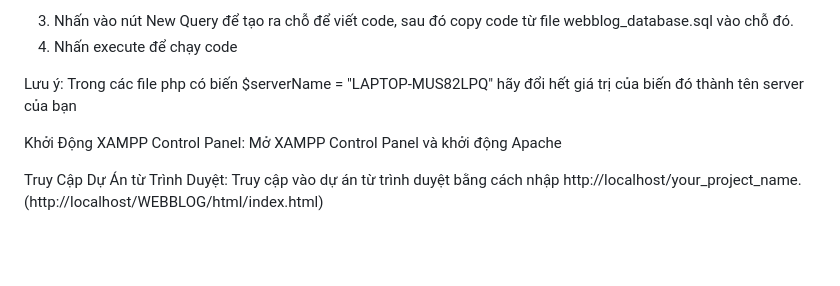
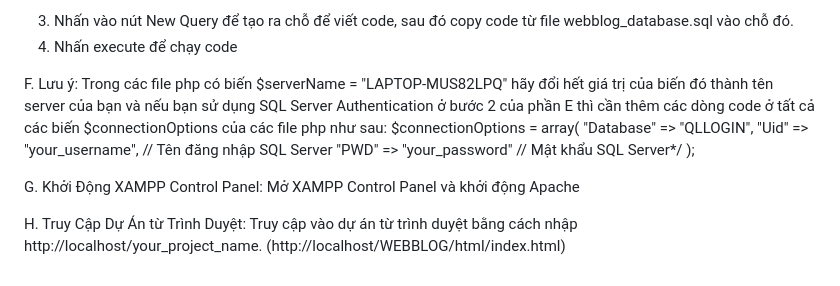
Before and after one commit to VanTuanLy/WEBBLOG, a Markdown page: README.md, the part around one of its changes. GitHub-like rendering; blank space fills up the shorter version.

```diff
--- a/README.md
+++ b/README.md
@@ -54,8 +54,13 @@ Sau đó cần phải tạo database trên sql server:
 3. Nhấn vào nút New Query để tạo ra chỗ để viết code, sau đó copy code từ file webblog_database.sql vào chỗ đó.
 4. Nhấn execute để chạy code
 
-Lưu ý: Trong các file php có biến $serverName = "LAPTOP-MUS82LPQ" hãy đổi hết giá trị của biến đó thành tên server của bạn
+F. Lưu ý: Trong các file php có biến $serverName = "LAPTOP-MUS82LPQ" hãy đổi hết giá trị của biến đó thành tên server của bạn và nếu bạn sử dụng SQL Server Authentication ở bước 2 của phần E thì cần thêm các dòng code ở tất cả các biến $connectionOptions của các file php như sau:
+$connectionOptions = array(
+"Database" => "QLLOGIN",
+"Uid" => "your_username", // Tên đăng nhập SQL Server
+"PWD" => "your_password" // Mật khẩu SQL Server*/
+);
 
-Khởi Động XAMPP Control Panel: Mở XAMPP Control Panel và khởi động Apache
+G. Khởi Động XAMPP Control Panel: Mở XAMPP Control Panel và khởi động Apache
 
-Truy Cập Dự Án từ Trình Duyệt: Truy cập vào dự án từ trình duyệt bằng cách nhập http://localhost/your_project_name. (http://localhost/WEBBLOG/html/index.html)
+H. Truy Cập Dự Án từ Trình Duyệt: Truy cập vào dự án từ trình duyệt bằng cách nhập http://localhost/your_project_name. (http://localhost/WEBBLOG/html/index.html)
```
Also changed, not shown: other parts of README.md (+5 -5 lines).
